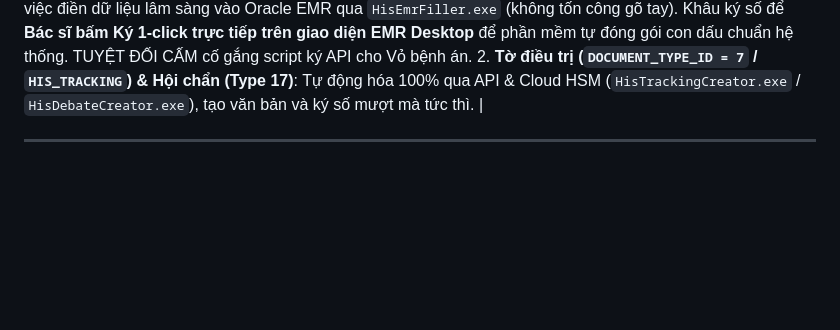
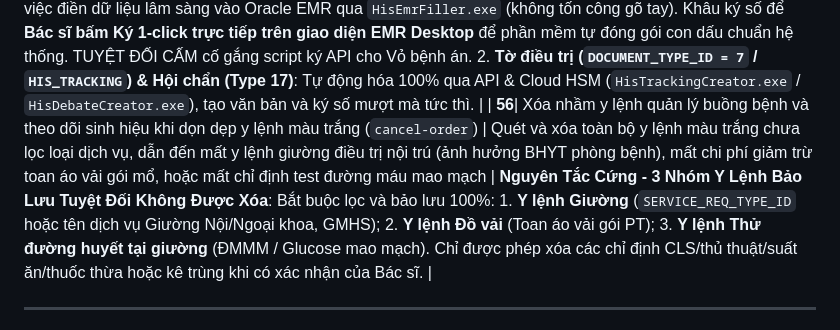
Before and after one commit to onthibacsinoitru9999-coder/hisx64-crossover, a Markdown page: HIS_AI_INTEGRATION_PLAYBOOK.md, the part around the change. Rendered like a GitHub page; blank space fills up the shorter version.

```diff
--- a/HIS_AI_INTEGRATION_PLAYBOOK.md
+++ b/HIS_AI_INTEGRATION_PLAYBOOK.md
@@ -765,6 +765,7 @@ Bệnh viện đã chuyển đổi toàn bộ danh mục sang hệ 5 ký tự ch
 | **53**| Tải/Đồng bộ file lên Google Drive qua rclone bị chậm nghẽn 30-60s do chạy lệnh thăm dò thư mục gốc (`rclone lsf gdrive:`) | Quét toàn bộ thư mục root của Google Drive chứa hàng ngàn file/folder, vướng giới hạn rate limit của Google API khi dùng shared client_id | **Quy chuẩn Đẩy Cloud Siêu Tốc (Fast Cloud Push Rule)**: 1. **TUYỆT ĐỐI CẤM** chạy các lệnh thăm dò `rclone lsf/ls gdrive:`. 2. **Đẩy trực tiếp 1-lệnh duy nhất** thẳng vào thư mục đích: `rclone copy "<LocalFolder>" "gdrive:<TargetFolder>" --fast-list --transfers=4 --quiet` (hoặc `-v`). Quá trình truyền file thực tế chỉ mất 3-4 giây. Các thư mục đích đã chuẩn hóa gồm: `gdrive:BaoCaoBuongBenh_Khoa57`, `gdrive:Bien_Ban_Thong_Qua_Mo_PT01_YYYYMMDD`, `gdrive:HC BM`. |
 | **54**| Yêu cầu "Xóa suất ăn" bị thất bại do y lệnh đã ở trạng thái màu xanh (`🟢 ĐÃ HOÀN THÀNH` / `SERVICE_REQ_STT_ID == 3`) | Bệnh nhân mổ phiên hôm sau được điều dưỡng kê suất ăn sáng từ trước, và Trung tâm Dinh dưỡng Lâm sàng (Phòng 5809) đã bấm tiếp nhận/xuất ăn trên HIS Desktop | **Quy tắc Nghiệp vụ Dinh Dưỡng & Circuit Breaker**: 1. Nếu y lệnh `⚪ CHƯA THỰC HIỆN` (màu trắng): Dùng `HisClinicalCli.exe cancel-order <ID>` xóa tức thì. 2. Nếu y lệnh `🟢 ĐÃ HOÀN THÀNH` (màu xanh): Phân quyền MOS chặn bác sĩ lâm sàng xóa một chiều để bảo toàn suất ăn nhà bếp. **BẮT BUỘC DỪNG LẠI NGAY** theo nguyên tắc Circuit Breaker (tối đa 2 lần thử, không loop API); xuất thông báo rõ ID/mã phiếu và hướng dẫn Điều dưỡng buồng bệnh gọi Trung tâm Dinh dưỡng hủy tiếp nhận / cắt suất ăn mổ phiên. |
 | **55**| Ký số Vỏ bệnh án ngoại khoa EMR (`BENHANNGOAIKHOA` / Loại 116) hiển thị trắng tinh hoặc không đồng bộ với EMR Client | EMR Desktop Bạch Mai render Vỏ bệnh án qua engine báo cáo nội bộ WinForm/XtraReport kết nối trực tiếp Oracle DB chứ không đọc file PDF upload từ API bên ngoài; việc cố tạo tài liệu PDF độc lập qua API sẽ lệch luồng ký số chuẩn của EMR Client | **Chốt Ranh Giới Tự Động Hóa Ký Số Chuẩn**: 1. **Vỏ bệnh án (`BENHANNGOAIKHOA`)**: Tự động hóa 100% việc điền dữ liệu lâm sàng vào Oracle EMR qua `HisEmrFiller.exe` (không tốn công gõ tay). Khâu ký số để **Bác sĩ bấm Ký 1-click trực tiếp trên giao diện EMR Desktop** để phần mềm tự đóng gói con dấu chuẩn hệ thống. TUYỆT ĐỐI CẤM cố gắng script ký API cho Vỏ bệnh án. 2. **Tờ điều trị (`DOCUMENT_TYPE_ID = 7` / `HIS_TRACKING`) & Hội chẩn (Type 17)**: Tự động hóa 100% qua API & Cloud HSM (`HisTrackingCreator.exe` / `HisDebateCreator.exe`), tạo văn bản và ký số mượt mà tức thì. |
+| **56**| Xóa nhầm y lệnh quản lý buồng bệnh và theo dõi sinh hiệu khi dọn dẹp y lệnh màu trắng (`cancel-order`) | Quét và xóa toàn bộ y lệnh màu trắng chưa lọc loại dịch vụ, dẫn đến mất y lệnh giường điều trị nội trú (ảnh hưởng BHYT phòng bệnh), mất chi phí giảm trừ toan áo vải gói mổ, hoặc mất chỉ định test đường máu mao mạch | **Nguyên Tắc Cứng - 3 Nhóm Y Lệnh Bảo Lưu Tuyệt Đối Không Được Xóa**: Bắt buộc lọc và bảo lưu 100%: 1. **Y lệnh Giường** (`SERVICE_REQ_TYPE_ID` hoặc tên dịch vụ Giường Nội/Ngoại khoa, GMHS); 2. **Y lệnh Đồ vải** (Toan áo vải gói PT); 3. **Y lệnh Thử đường huyết tại giường** (ĐMMM / Glucose mao mạch). Chỉ được phép xóa các chỉ định CLS/thủ thuật/suất ăn/thuốc thừa hoặc kê trùng khi có xác nhận của Bác sĩ. |
 
 
 
```
Also changed, not shown: AGENTS.md (+12 -3 lines).
